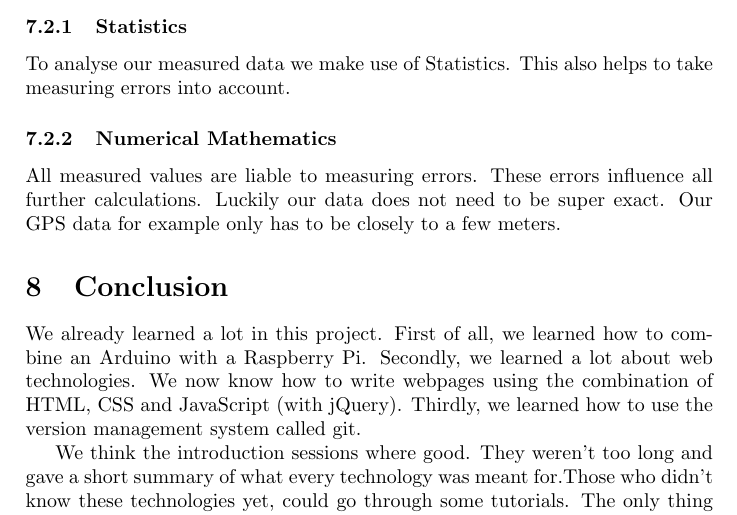
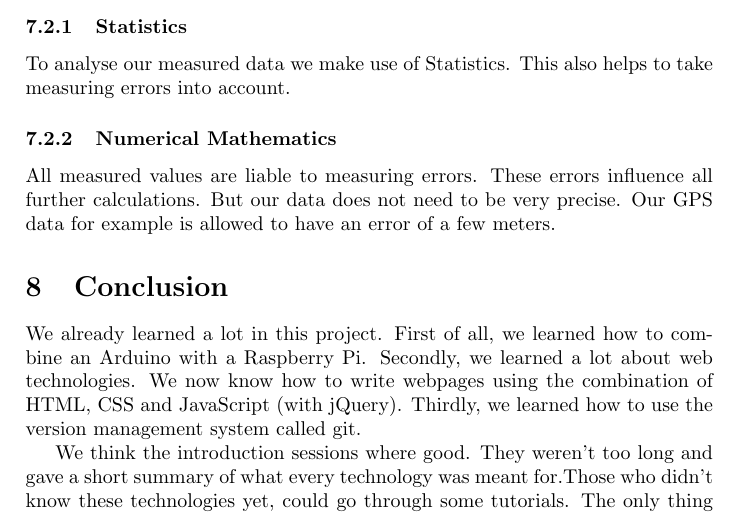
Before and after one commit to po3-cwa3/po3-progress-report, a LaTeX document (report.tex, which reads course_integration/sec.tex): part of page 11 of 17, cut so that both start at the same text. Compiled offline with pdfLaTeX.

Commit message:
edit numerical mathematics

```diff
--- a/course_integration/sec.tex
+++ b/course_integration/sec.tex
@@ -10,5 +10,4 @@ To analyse our measured data we make use of Statistics. This also helps to take
 measuring errors into account.
 \subsubsection{Numerical Mathematics}
 All measured values are liable to measuring errors. These errors influence all further
-calculations. Luckily our data does not need to be super exact. Our GPS data for example
-only has to be closely to a few meters.
+calculations. But our data does not need to be very precise. Our GPS data for example is allowed to have an error of a few meters.
```
